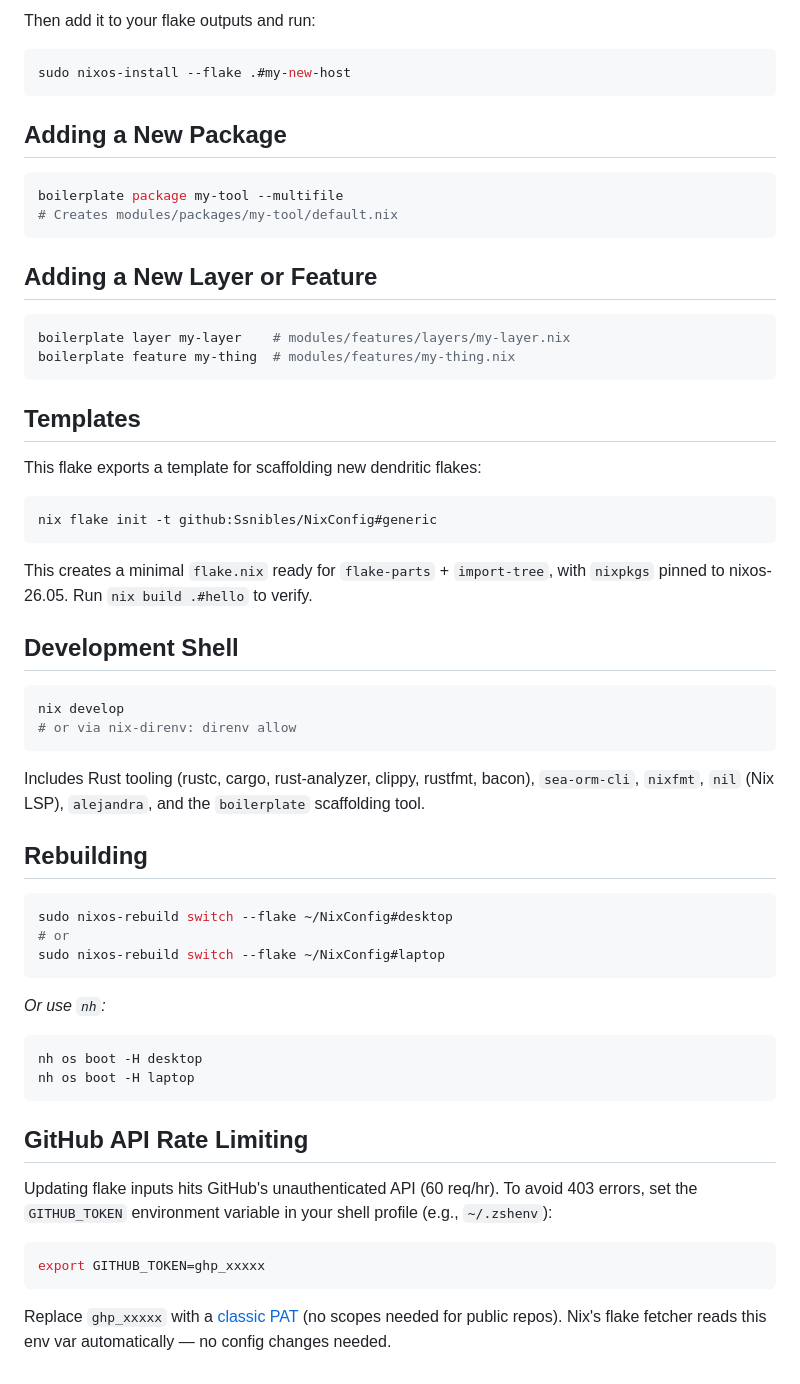
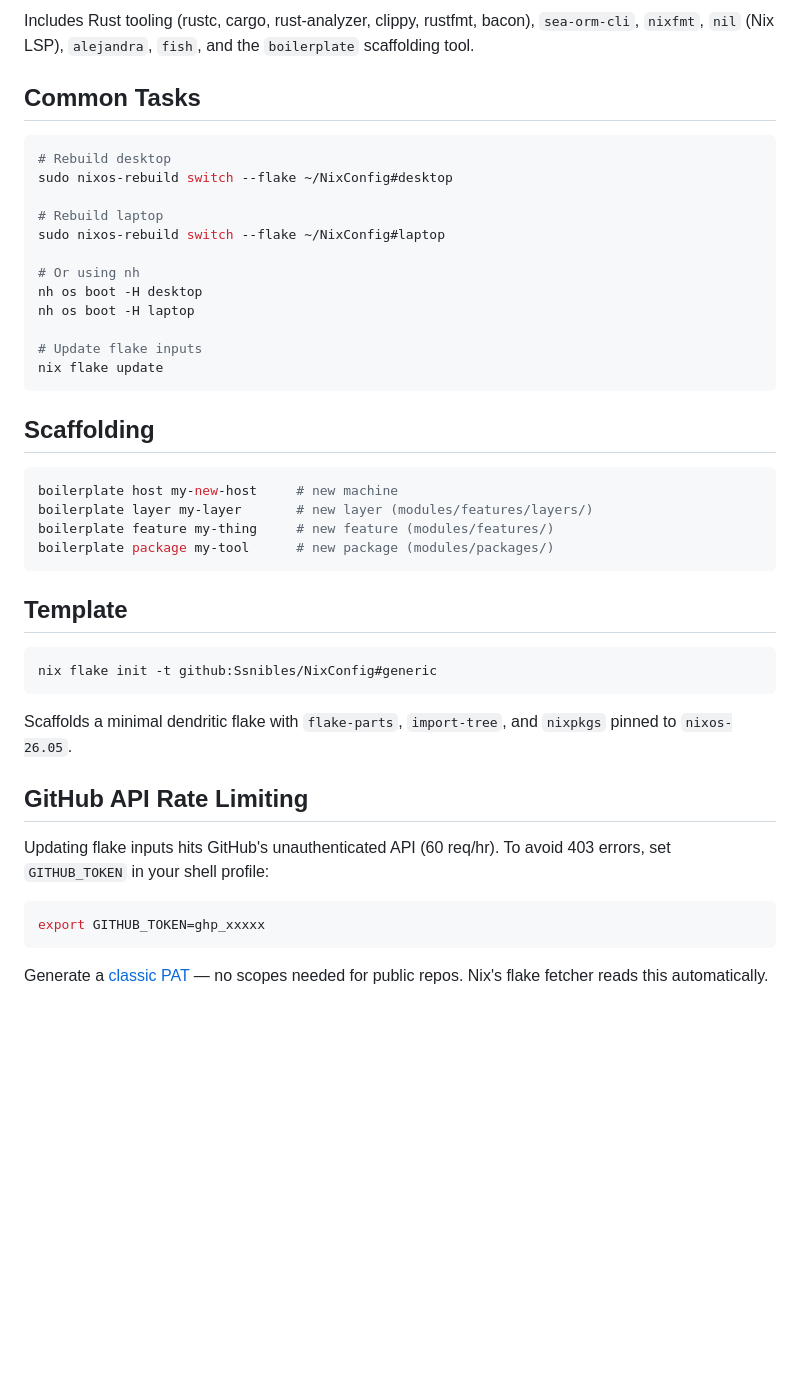
Before and after one commit to Ssnibles/NixConfig, a Markdown page: README.md, the part around one of its changes. Rendered like a GitHub page; blank space fills up the shorter version.

Commit message:
docs: update readme

````diff
--- a/README.md
+++ b/README.md
@@ -83,70 +89,52 @@ mkdir -p modules/hosts/my-new-host
 ```
 
-Then add it to your flake outputs and run:
+Includes Rust tooling (rustc, cargo, rust-analyzer, clippy, rustfmt, bacon),
+`sea-orm-cli`, `nixfmt`, `nil` (Nix LSP), `alejandra`, `fish`, and the
+`boilerplate` scaffolding tool.
+
+## Common Tasks
+
 ```bash
-sudo nixos-install --flake .#my-new-host
+# Rebuild desktop
+sudo nixos-rebuild switch --flake ~/NixConfig#desktop
+
+# Rebuild laptop
+sudo nixos-rebuild switch --flake ~/NixConfig#laptop
+
+# Or using nh
+nh os boot -H desktop
+nh os boot -H laptop
+
+# Update flake inputs
+nix flake update
 ```
 
-## Adding a New Package
+## Scaffolding
 
 ```bash
-boilerplate package my-tool --multifile
-# Creates modules/packages/my-tool/default.nix
+boilerplate host my-new-host     # new machine
+boilerplate layer my-layer       # new layer (modules/features/layers/)
+boilerplate feature my-thing     # new feature (modules/features/)
+boilerplate package my-tool      # new package (modules/packages/)
 ```
 
-## Adding a New Layer or Feature
-
-```bash
-boilerplate layer my-layer    # modules/features/layers/my-layer.nix
-boilerplate feature my-thing  # modules/features/my-thing.nix
-```
-
-## Templates
-
-This flake exports a template for scaffolding new dendritic flakes:
+## Template
 
 ```bash
 nix flake init -t github:Ssnibles/NixConfig#generic
 ```
 
-This creates a minimal `flake.nix` ready for `flake-parts` + `import-tree`,
-with `nixpkgs` pinned to nixos-26.05. Run `nix build .#hello` to verify.
-
-## Development Shell
-
-```bash
-nix develop
-# or via nix-direnv: direnv allow
-```
-
-Includes Rust tooling (rustc, cargo, rust-analyzer, clippy, rustfmt, bacon),
-`sea-orm-cli`, `nixfmt`, `nil` (Nix LSP), `alejandra`, and the `boilerplate`
-scaffolding tool.
-
-## Rebuilding
-
-```bash
-sudo nixos-rebuild switch --flake ~/NixConfig#desktop
-# or
-sudo nixos-rebuild switch --flake ~/NixConfig#laptop
-```
-_Or use `nh`:_
-
-```bash
-nh os boot -H desktop
-nh os boot -H laptop
-```
+Scaffolds a minimal dendritic flake with `flake-parts`, `import-tree`,
+and `nixpkgs` pinned to `nixos-26.05`.
 
 ## GitHub API Rate Limiting
 
 Updating flake inputs hits GitHub's unauthenticated API (60 req/hr).
-To avoid 403 errors, set the `GITHUB_TOKEN` environment variable in
-your shell profile (e.g., `~/.zshenv`):
+To avoid 403 errors, set `GITHUB_TOKEN` in your shell profile:
 
 ```bash
 export GITHUB_TOKEN=ghp_xxxxx
 ```
 
-Replace `ghp_xxxxx` with a [classic PAT](https://github.com/settings/tokens)
-(no scopes needed for public repos). Nix's flake fetcher reads this
-env var automatically — no config changes needed.
+Generate a [classic PAT](https://github.com/settings/tokens) — no scopes
+needed for public repos. Nix's flake fetcher reads this automatically.
````
Also changed, not shown: other parts of README.md (+62 -56 lines).
